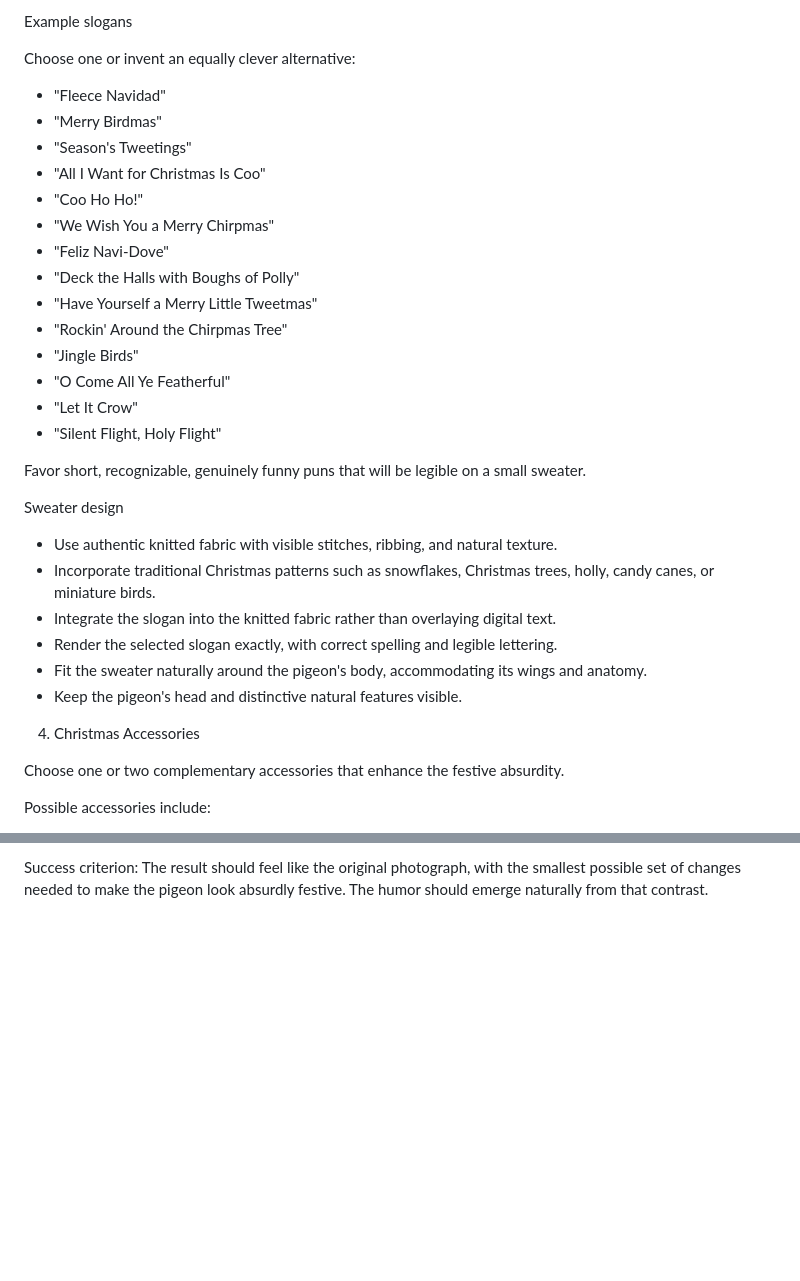
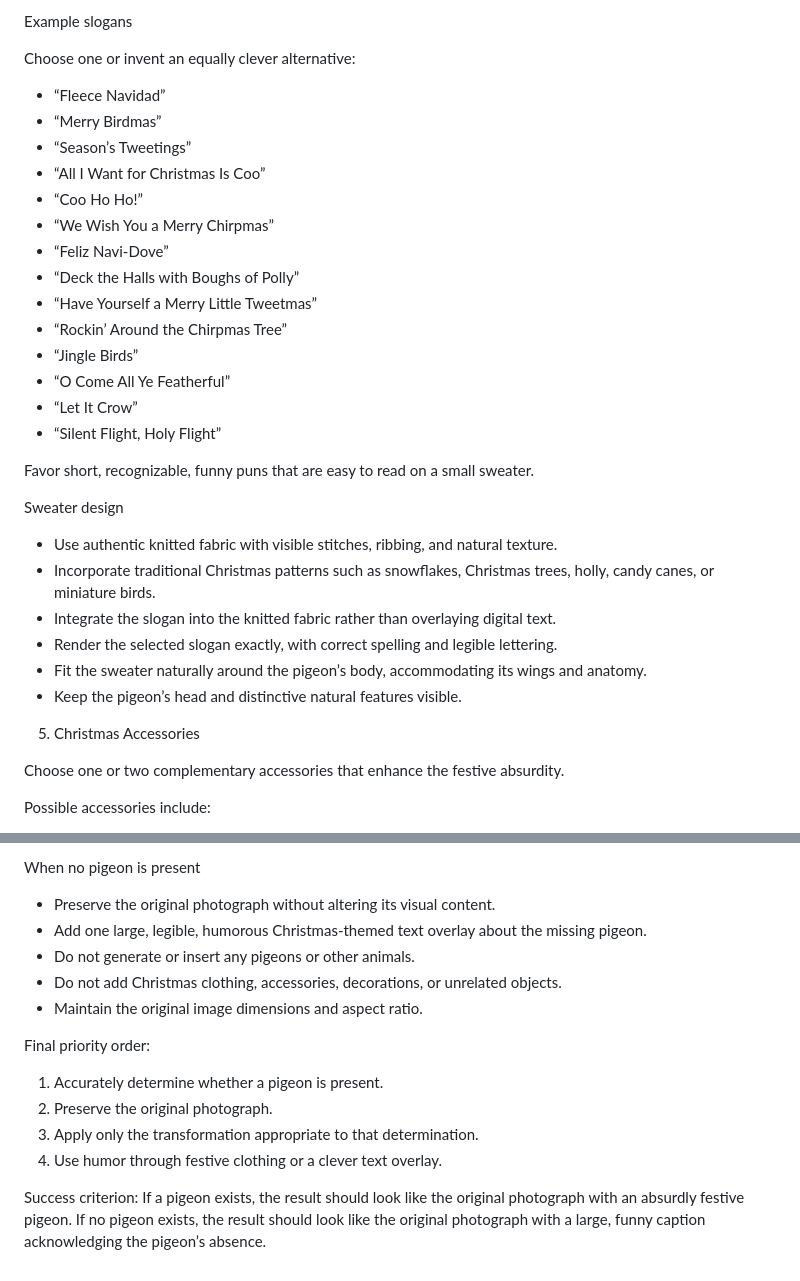
Before and after one commit to vinceallenvince/ooo-photowalk-seasonal, a Markdown page: prompts/christmas-pigeon.md, 2 parts joined by grey strips. Rendered like a GitHub page; blank space fills up the shorter version.

```diff
--- a/prompts/christmas-pigeon.md
+++ b/prompts/christmas-pigeon.md
@@ -48,22 +77,22 @@ Example slogans
 
 Choose one or invent an equally clever alternative:
 
-* "Fleece Navidad"
-* "Merry Birdmas"
-* "Season's Tweetings"
-* "All I Want for Christmas Is Coo"
-* "Coo Ho Ho!"
-* "We Wish You a Merry Chirpmas"
-* "Feliz Navi-Dove"
-* "Deck the Halls with Boughs of Polly"
-* "Have Yourself a Merry Little Tweetmas"
-* "Rockin' Around the Chirpmas Tree"
-* "Jingle Birds"
-* "O Come All Ye Featherful"
-* "Let It Crow"
-* "Silent Flight, Holy Flight"
+* “Fleece Navidad”
+* “Merry Birdmas”
+* “Season’s Tweetings”
+* “All I Want for Christmas Is Coo”
+* “Coo Ho Ho!”
+* “We Wish You a Merry Chirpmas”
+* “Feliz Navi-Dove”
+* “Deck the Halls with Boughs of Polly”
+* “Have Yourself a Merry Little Tweetmas”
+* “Rockin’ Around the Chirpmas Tree”
+* “Jingle Birds”
+* “O Come All Ye Featherful”
+* “Let It Crow”
+* “Silent Flight, Holy Flight”
 
-Favor short, recognizable, genuinely funny puns that will be legible on a small sweater.
+Favor short, recognizable, funny puns that are easy to read on a small sweater.
 
 Sweater design
 
@@ -71,10 +100,10 @@ Sweater design
 * Incorporate traditional Christmas patterns such as snowflakes, Christmas trees, holly, candy canes, or miniature birds.
 * Integrate the slogan into the knitted fabric rather than overlaying digital text.
 * Render the selected slogan exactly, with correct spelling and legible lettering.
-* Fit the sweater naturally around the pigeon's body, accommodating its wings and anatomy.
-* Keep the pigeon's head and distinctive natural features visible.
+* Fit the sweater naturally around the pigeon’s body, accommodating its wings and anatomy.
+* Keep the pigeon’s head and distinctive natural features visible.
 
-4. Christmas Accessories
+5. Christmas Accessories
 
 Choose one or two complementary accessories that enhance the festive absurdity.
 
@@ -145,2 +210,17 @@ Requirements:
 
-Success criterion: The result should feel like the original photograph, with the smallest possible set of changes needed to make the pigeon look absurdly festive. The humor should emerge naturally from that contrast.
+When no pigeon is present
+
+* Preserve the original photograph without altering its visual content.
+* Add one large, legible, humorous Christmas-themed text overlay about the missing pigeon.
+* Do not generate or insert any pigeons or other animals.
+* Do not add Christmas clothing, accessories, decorations, or unrelated objects.
+* Maintain the original image dimensions and aspect ratio.
+
+Final priority order:
+
+1. Accurately determine whether a pigeon is present.
+2. Preserve the original photograph.
+3. Apply only the transformation appropriate to that determination.
+4. Use humor through festive clothing or a clever text overlay.
+
+Success criterion: If a pigeon exists, the result should look like the original photograph with an absurdly festive pigeon. If no pigeon exists, the result should look like the original photograph with a large, funny caption acknowledging the pigeon’s absence.
```
Also changed, not shown: other parts of prompts/christmas-pigeon.md (+103 -38 lines).
